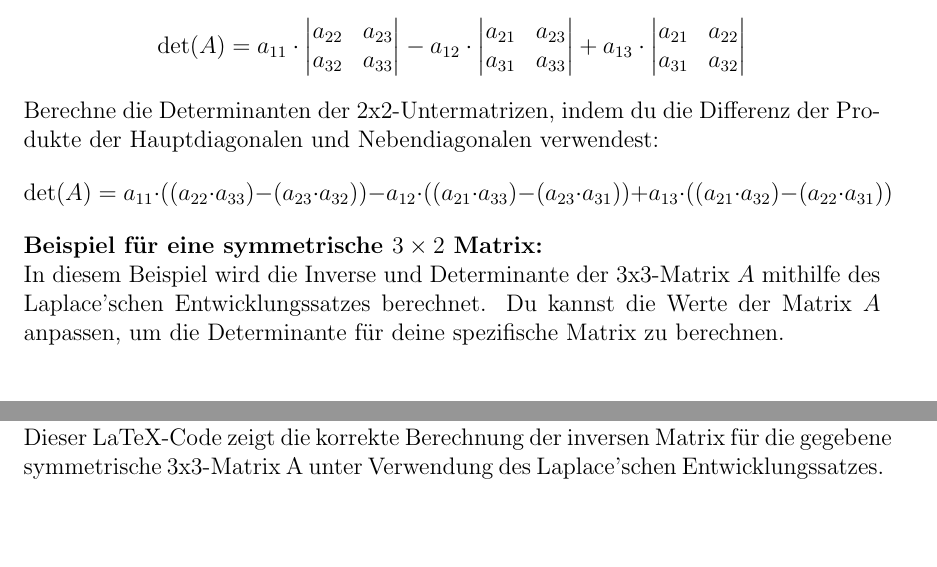
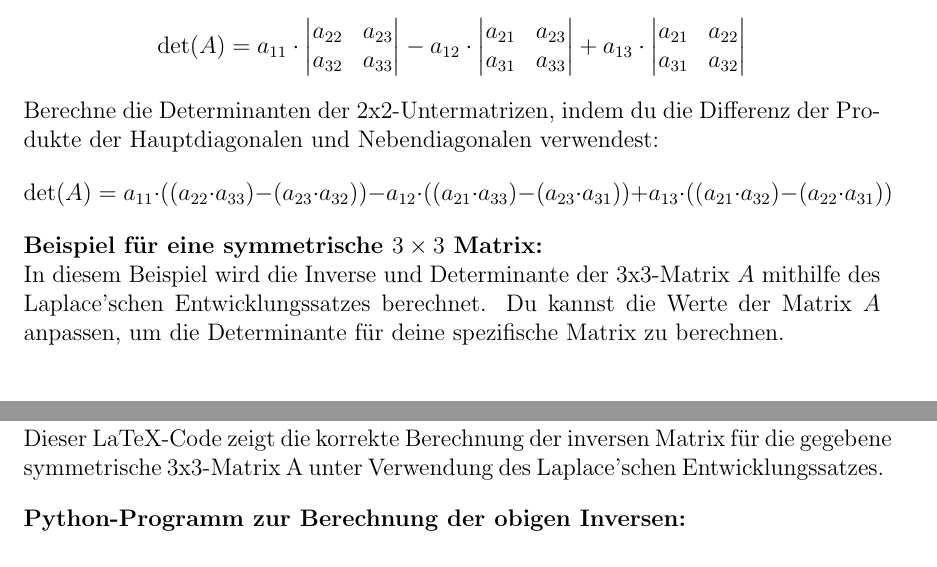
Before and after one commit to HVoellinger/Mathematische-Grundlagen_von_ML, a LaTeX document (Math+MaschLernen(ML)v0.67.tex): two parts of pages 39 and 40 of 119 before the commit and two parts of pages 39 and 40 of 122 after it, joined at a grey line, cut so that both start at the same text. Compiled offline with pdfLaTeX.

Commit message:
Add files via upload

```diff
--- a/Math+MaschLernen(ML)v0.67.tex
+++ b/Math+MaschLernen(ML)v0.67.tex
@@ -984,7 +984,7 @@ Berechne die Determinanten der 2x2-Untermatrizen, indem du die Differenz der Pro
 \text{det}(A) = a_{11} \cdot ((a_{22} \cdot a_{33}) - (a_{23} \cdot a_{32})) - a_{12} \cdot ((a_{21} \cdot a_{33}) - (a_{23} \cdot a_{31})) + a_{13} \cdot ((a_{21} \cdot a_{32}) - (a_{22} \cdot a_{31}))
 \]
 %
-\textbf{Beispiel für eine symmetrische $3 \times 2$ Matrix:}\\
+\textbf{Beispiel für eine symmetrische $3 \times 3$ Matrix:}\\
 In diesem Beispiel wird die Inverse und Determinante der 3x3-Matrix $A$ mithilfe des Laplace'schen Entwicklungssatzes berechnet. Du kannst die Werte der Matrix $A$ anpassen, um die Determinante für deine spezifische Matrix zu berechnen.\\[0.2cm]
 Ist die Matrix \textbf{symmetrisch} so vereinfachen sich die Formel wesentlich.\\Gegeben sei die symmetrische 3x3-Matrix $A
 $:
@@ -1042,5 +1042,8 @@ C_{33} &= \begin{vmatrix}
 A^{-1} = \frac{1}{\text{det}(A)} \cdot \text{adj}(A)
 \]
 Die inverse Matrix $A^{-1}$ ist dann die resultierende 3x3-Matrix.\\
-Dieser LaTeX-Code zeigt die korrekte Berechnung der inversen Matrix für die gegebene symmetrische 3x3-Matrix A unter Verwendung des Laplace'schen Entwicklungssatzes.
-
+Dieser LaTeX-Code zeigt die korrekte Berechnung der inversen Matrix für die gegebene symmetrische 3x3-Matrix A unter Verwendung des Laplace'schen Entwicklungssatzes.\\[0.4cm]
+%
+\textbf{Python-Programm zur Berechnung der obigen Inversen:}
+%
+\begin{center}
```
Also changed, not shown: Math+MaschLernen(ML)v0.67.tex (28 more changed lines).
